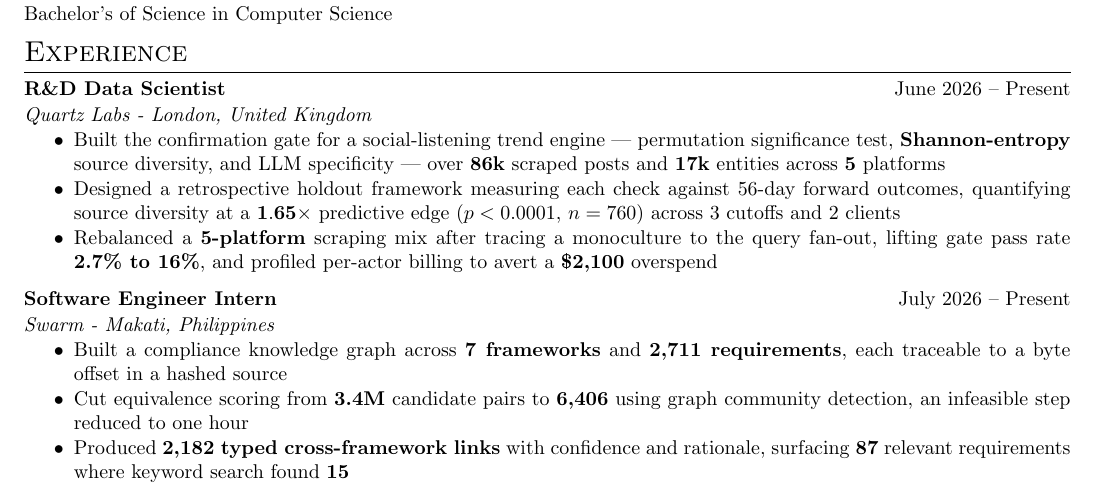
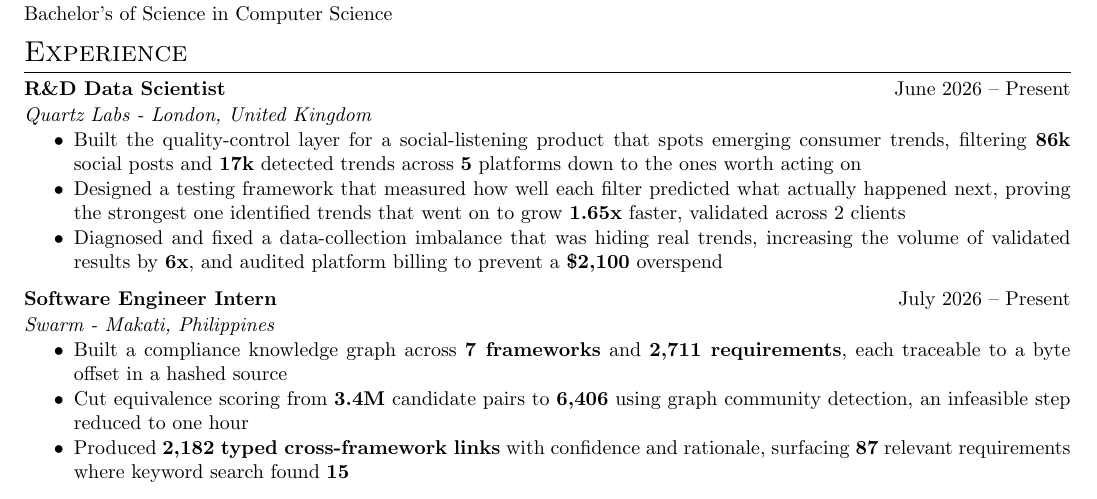
Before and after one commit to Par-python/cv, a LaTeX CV (cv.tex): part of the page, cut so that both start at the same text. Compiled offline with pdfLaTeX.

Commit message:
Revise R&D Data Scientist achievements in cv.tex

```diff
--- a/cv.tex
+++ b/cv.tex
@@ -185,9 +185,9 @@
 \multicolumn{2}{@{}X@{}}{
     \textit{Quartz Labs - London, United Kingdom}
     \begin{highlights}
-        \item Built the confirmation gate for a social-listening trend engine — permutation significance test, \textbf{Shannon-entropy} source diversity, and LLM specificity — over \textbf{86k} scraped posts and \textbf{17k} entities across \textbf{5} platforms
-        \item Designed a retrospective holdout framework measuring each check against 56-day forward outcomes, quantifying source diversity at a $\mathbf{1.65\times}$ predictive edge ($p<0.0001$, $n=760$) across 3 cutoffs and 2 clients
-        \item Rebalanced a \textbf{5-platform} scraping mix after tracing a monoculture to the query fan-out, lifting gate pass rate \textbf{2.7\% to 16\%}, and profiled per-actor billing to avert a \textbf{\$2,100} overspend
+        \item Built the quality-control layer for a social-listening product that spots emerging consumer trends, filtering \textbf{86k} social posts and \textbf{17k} detected trends across \textbf{5} platforms down to the ones worth acting on
+        \item Designed a testing framework that measured how well each filter predicted what actually happened next, proving the strongest one identified trends that went on to grow \textbf{1.65x} faster, validated across 2 clients
+        \item Diagnosed and fixed a data-collection imbalance that was hiding real trends, increasing the volume of validated results by \textbf{6x}, and audited platform billing to prevent a \textbf{\$2,100} overspend
     \end{highlights}
 }
 \end{tabularx}
```
